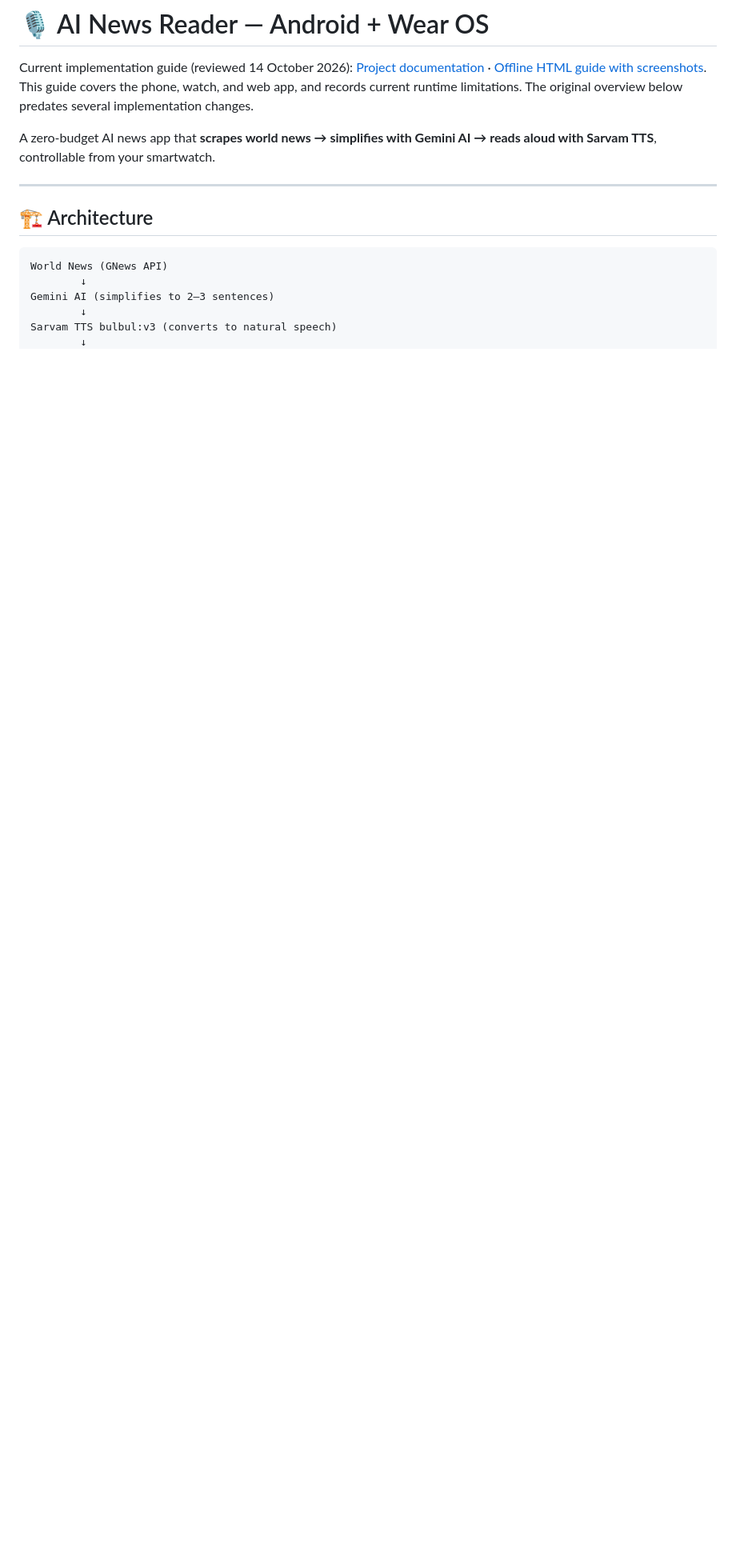
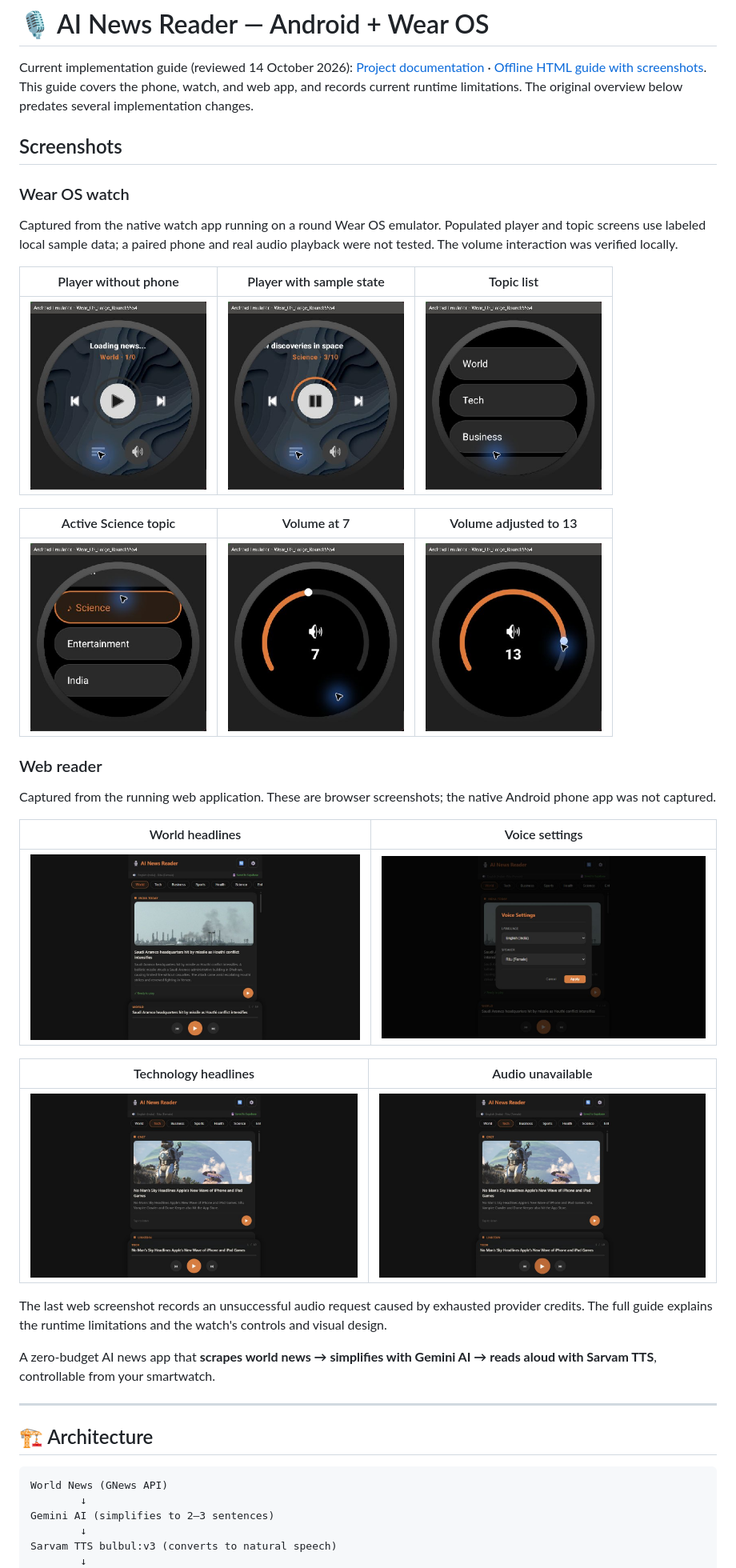
Before and after one commit to Sanju2911/AI-news-reader, a Markdown page: README.md, the part around the change. Shown at 80% size. GitHub-like rendering; blank space fills up the shorter version.

Commit message:
Show watch and web screenshots in README

```diff
--- a/README.md
+++ b/README.md
@@ -5,6 +5,34 @@ This copy includes the phone, Wear OS and web source, project documentation, and
 # 🎙️ AI News Reader — Android + Wear OS
 
 Current implementation guide (reviewed 14 October 2026): [Project documentation](docs/PROJECT_DOCUMENTATION.md) · [Offline HTML guide with screenshots](docs/PROJECT_DOCUMENTATION.html). This guide covers the phone, watch, and web app, and records current runtime limitations. The original overview below predates several implementation changes.
+
+## Screenshots
+
+### Wear OS watch
+
+Captured from the native watch app running on a round Wear OS emulator. Populated player and topic screens use labeled local sample data; a paired phone and real audio playback were not tested. The volume interaction was verified locally.
+
+| Player without phone | Player with sample state | Topic list |
+| --- | --- | --- |
+| <img src="docs/screenshots/05-watch-player.png" alt="Watch player without a paired phone" width="220"> | <img src="docs/screenshots/06-watch-player-sample.png" alt="Watch playback display using sample Science story state" width="220"> | <img src="docs/screenshots/07-watch-topics.png" alt="Watch topic selection using sample topic data" width="220"> |
+
+| Active Science topic | Volume at 7 | Volume adjusted to 13 |
+| --- | --- | --- |
+| <img src="docs/screenshots/08-watch-active-topic.png" alt="Science topic highlighted in orange" width="220"> | <img src="docs/screenshots/09-watch-volume.png" alt="Watch circular volume control at level seven" width="220"> | <img src="docs/screenshots/10-watch-volume-adjusted.png" alt="Watch volume after local adjustment to thirteen" width="220"> |
+
+### Web reader
+
+Captured from the running web application. These are browser screenshots; the native Android phone app was not captured.
+
+| World headlines | Voice settings |
+| --- | --- |
+| ![World headlines](docs/screenshots/01-web-headlines.jpg) | ![Language and speaker settings](docs/screenshots/02-web-voice-settings.jpg) |
+
+| Technology headlines | Audio unavailable |
+| --- | --- |
+| ![Technology topic](docs/screenshots/03-web-technology.jpg) | ![Technology screen after unsuccessful audio request](docs/screenshots/04-web-audio-unavailable.jpg) |
+
+The last web screenshot records an unsuccessful audio request caused by exhausted provider credits. The full guide explains the runtime limitations and the watch's controls and visual design.
 
 A zero-budget AI news app that **scrapes world news → simplifies with Gemini AI → reads aloud with Sarvam TTS**, controllable from your smartwatch.
 
```
